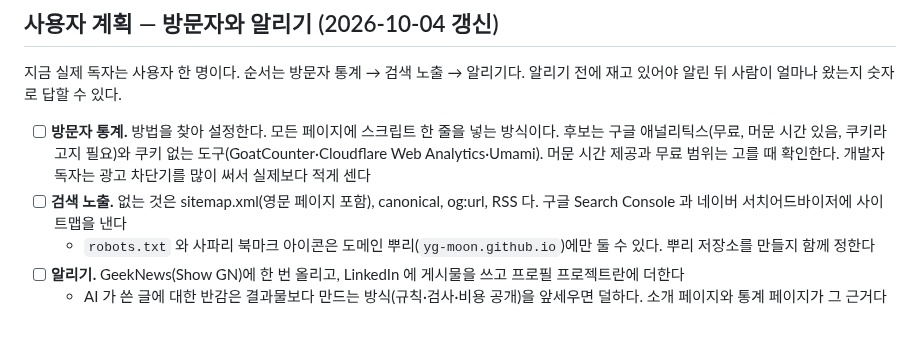
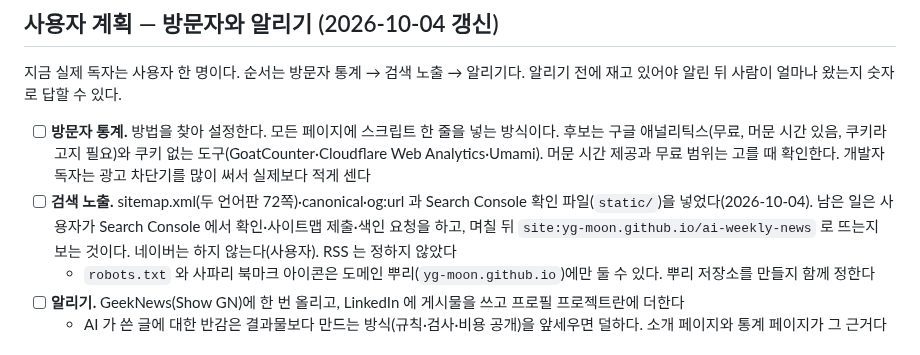
Before and after one commit to yg-moon/ai-weekly-news, a Markdown page: docs/PLAN.md, the part around the change. Rendered like a GitHub page.

Commit message:
PLAN: 검색 노출 진행 상황
Co-Authored-By: Claude Opus 5.5 <noreply@anthropic.com>
Claude-Session: https://claude.ai/code/session_01142VrHFHpG6pNFBJSUE5VC

```diff
--- a/docs/PLAN.md
+++ b/docs/PLAN.md
@@ -31,7 +31,7 @@
 지금 실제 독자는 사용자 한 명이다. 순서는 방문자 통계 → 검색 노출 → 알리기다. 알리기 전에 재고 있어야 알린 뒤 사람이 얼마나 왔는지 숫자로 답할 수 있다.
 
 - [ ] **방문자 통계.** 방법을 찾아 설정한다. 모든 페이지에 스크립트 한 줄을 넣는 방식이다. 후보는 구글 애널리틱스(무료, 머문 시간 있음, 쿠키라 고지 필요)와 쿠키 없는 도구(GoatCounter·Cloudflare Web Analytics·Umami). 머문 시간 제공과 무료 범위는 고를 때 확인한다. 개발자 독자는 광고 차단기를 많이 써서 실제보다 적게 센다
-- [ ] **검색 노출.** 없는 것은 sitemap.xml(영문 페이지 포함), canonical, og:url, RSS 다. 구글 Search Console 과 네이버 서치어드바이저에 사이트맵을 낸다
+- [ ] **검색 노출.** sitemap.xml(두 언어판 72쪽)·canonical·og:url 과 Search Console 확인 파일(`static/`)을 넣었다(2026-10-04). 남은 일은 사용자가 Search Console 에서 확인·사이트맵 제출·색인 요청을 하고, 며칠 뒤 `site:yg-moon.github.io/ai-weekly-news` 로 뜨는지 보는 것이다. 네이버는 하지 않는다(사용자). RSS 는 정하지 않았다
   - `robots.txt` 와 사파리 북마크 아이콘은 도메인 뿌리(`yg-moon.github.io`)에만 둘 수 있다. 뿌리 저장소를 만들지 함께 정한다
 - [ ] **알리기.** GeekNews(Show GN)에 한 번 올리고, LinkedIn 에 게시물을 쓰고 프로필 프로젝트란에 더한다
   - AI 가 쓴 글에 대한 반감은 결과물보다 만드는 방식(규칙·검사·비용 공개)을 앞세우면 덜하다. 소개 페이지와 통계 페이지가 그 근거다
```
